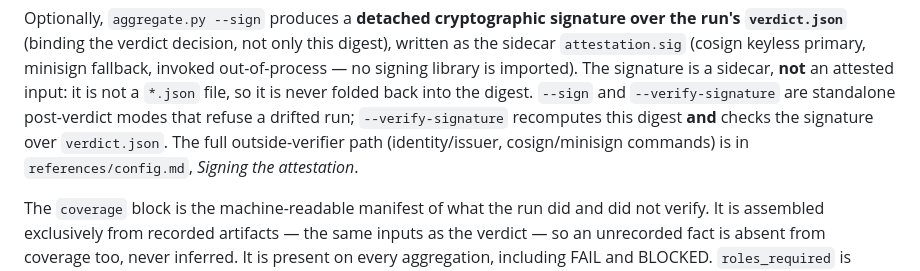
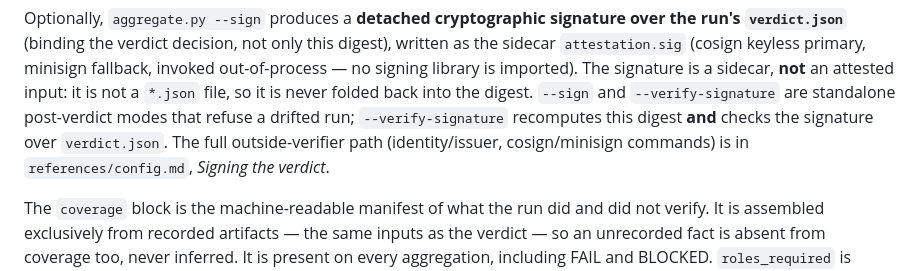
Before and after one commit to SathiaAI/adversarial-review, a Markdown page: references/schemas.md, the part around the change. Drawn GitHub-style.

```diff
--- a/references/schemas.md
+++ b/references/schemas.md
@@ -197,7 +197,7 @@ is not a `*.json` file, so it is never folded back into the digest. `--sign` and
 `--verify-signature` are standalone post-verdict modes that refuse a drifted run;
 `--verify-signature` recomputes this digest **and** checks the signature over `verdict.json`.
 The full outside-verifier path (identity/issuer, cosign/minisign commands) is in
-`references/config.md`, *Signing the attestation*.
+`references/config.md`, *Signing the verdict*.
 
 The `coverage` block is the machine-readable manifest of what the run did and did not
 verify. It is assembled exclusively from recorded artifacts — the same inputs as the
```
Also changed, not shown: references/config.md (+1 -1 lines).
